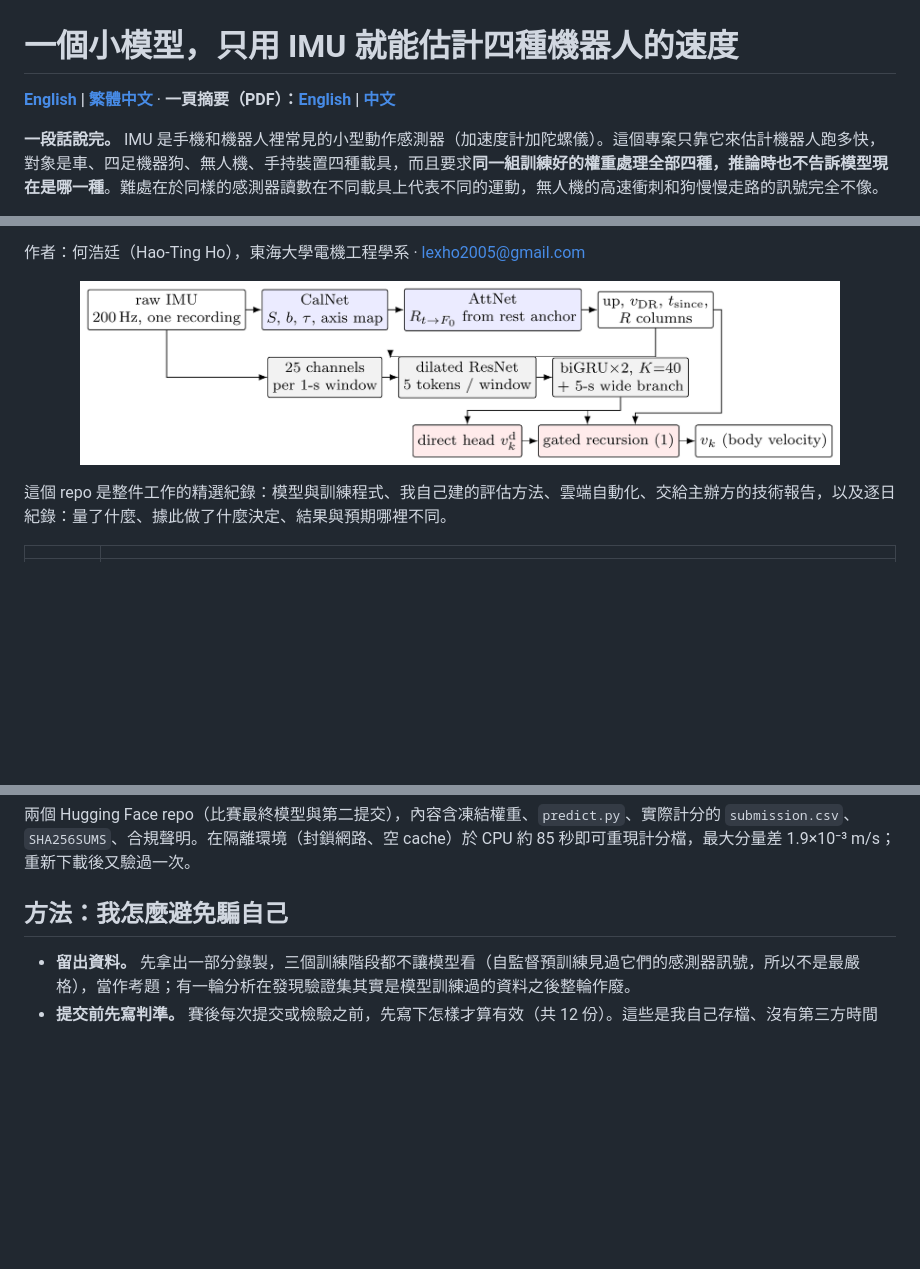
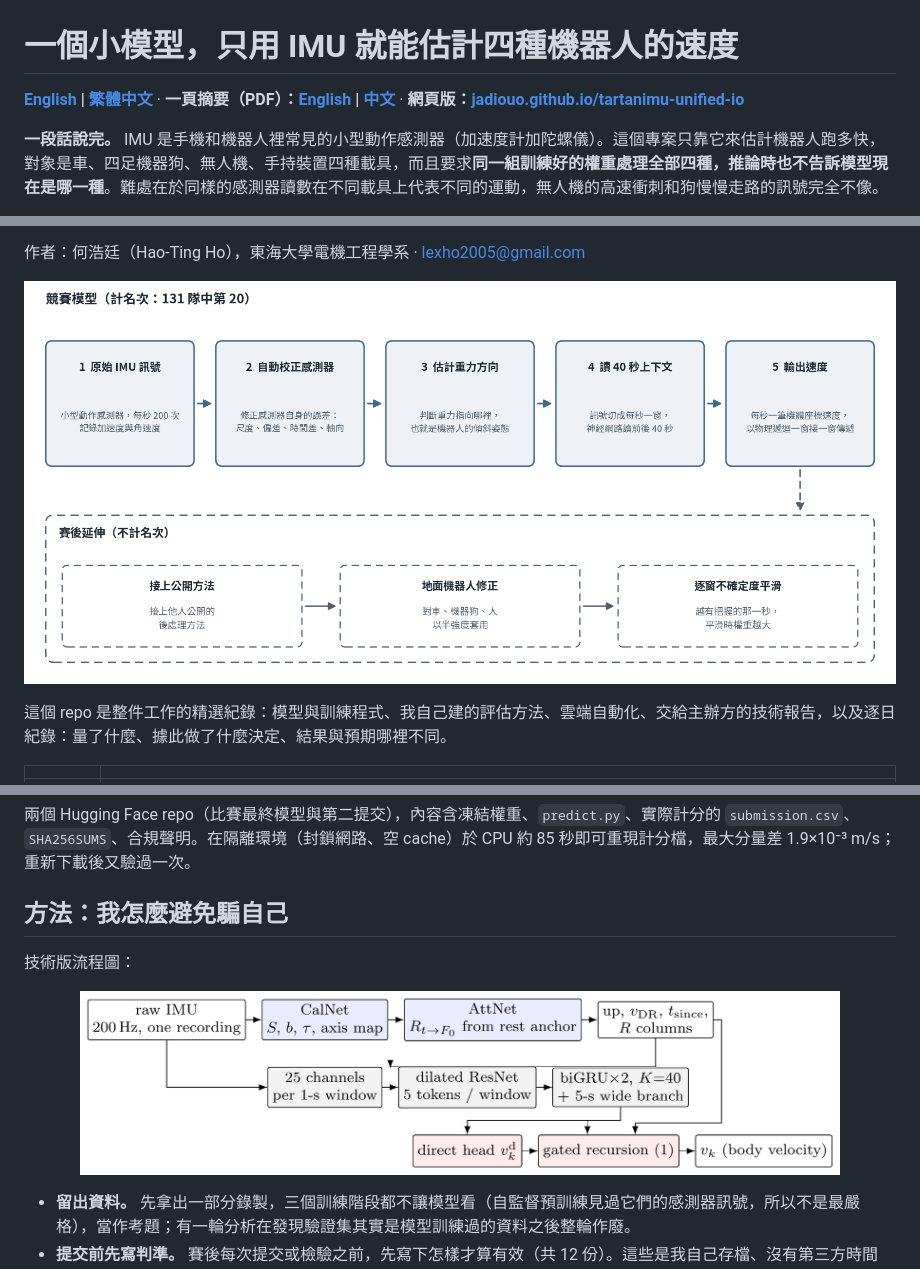
Before and after one commit to Jadiouo/tartanimu-unified-io, a Markdown page: README.zh-TW.md, 3 parts joined by grey strips. Rendered like a GitHub page; pictures changed too: figures/overview_zh.png (added); blank space fills up the shorter version.

```diff
--- a/README.zh-TW.md
+++ b/README.zh-TW.md
@@ -1,6 +1,6 @@
 # 一個小模型，只用 IMU 就能估計四種機器人的速度
 
-**[English](README.md) | [繁體中文](README.zh-TW.md)** · **一頁摘要（PDF）：[English](portfolio/onepager_en.pdf) | [中文](portfolio/onepager_zh.pdf)**
+**[English](README.md) | [繁體中文](README.zh-TW.md)** · **一頁摘要（PDF）：[English](portfolio/onepager_en.pdf) | [中文](portfolio/onepager_zh.pdf)** · **網頁版：[jadiouo.github.io/tartanimu-unified-io](https://jadiouo.github.io/tartanimu-unified-io/)**
 
 **一段話說完。** IMU 是手機和機器人裡常見的小型動作感測器（加速度計加陀螺儀）。這個專案只靠它來估計機器人跑多快，對象是車、四足機器狗、無人機、手持裝置四種載具，而且要求**同一組訓練好的權重處理全部四種，推論時也不告訴模型現在是哪一種**。難處在於同樣的感測器讀數在不同載具上代表不同的運動，無人機的高速衝刺和狗慢慢走路的訊號完全不像。
 
@@ -22,7 +22,7 @@
 
 作者：何浩廷（Hao-Ting Ho），東海大學電機工程學系 · lexho2005@gmail.com
 
-<p align="center"><img src="figures/pipeline.png" width="760" alt="pipeline"></p>
+<p align="center"><img src="figures/overview_zh.png" width="900" alt="白話版流程圖：原始 IMU 訊號、自動校正感測器、估計重力方向、神經網路讀 40 秒上下文、每秒輸出一筆速度；下方虛線框為不計名次的賽後延伸（接上公開後處理方法、地面機器人修正、逐窗不確定度平滑）"></p>
 
 這個 repo 是整件工作的精選紀錄：模型與訓練程式、我自己建的評估方法、雲端自動化、交給主辦方的技術報告，以及逐日紀錄：量了什麼、據此做了什麼決定、結果與預期哪裡不同。
 
@@ -56,6 +56,10 @@
 兩個 Hugging Face repo（比賽最終模型與第二提交），內容含凍結權重、`predict.py`、實際計分的 `submission.csv`、`SHA256SUMS`、合規聲明。在隔離環境（封鎖網路、空 cache）於 CPU 約 85 秒即可重現計分檔，最大分量差 1.9×10⁻³ m/s；重新下載後又驗過一次。
 
 ## 方法：我怎麼避免騙自己
+技術版流程圖：
+
+<p align="center"><img src="figures/pipeline.png" width="760" alt="pipeline"></p>
+
 
 - **留出資料。** 先拿出一部分錄製，三個訓練階段都不讓模型看（自監督預訓練見過它們的感測器訊號，所以不是最嚴格），當作考題；有一輪分析在發現驗證集其實是模型訓練過的資料之後整輪作廢。
 - **提交前先寫判準。** 賽後每次提交或檢驗之前，先寫下怎樣才算有效（共 12 份）。這些是我自己存檔、沒有第三方時間戳，也常與結果同一次版本紀錄，所以我不宣稱外部可驗證。
```
Also changed, not shown: README.md (+6 -2 lines), figures/overview_en.png (added), 3 other files.
